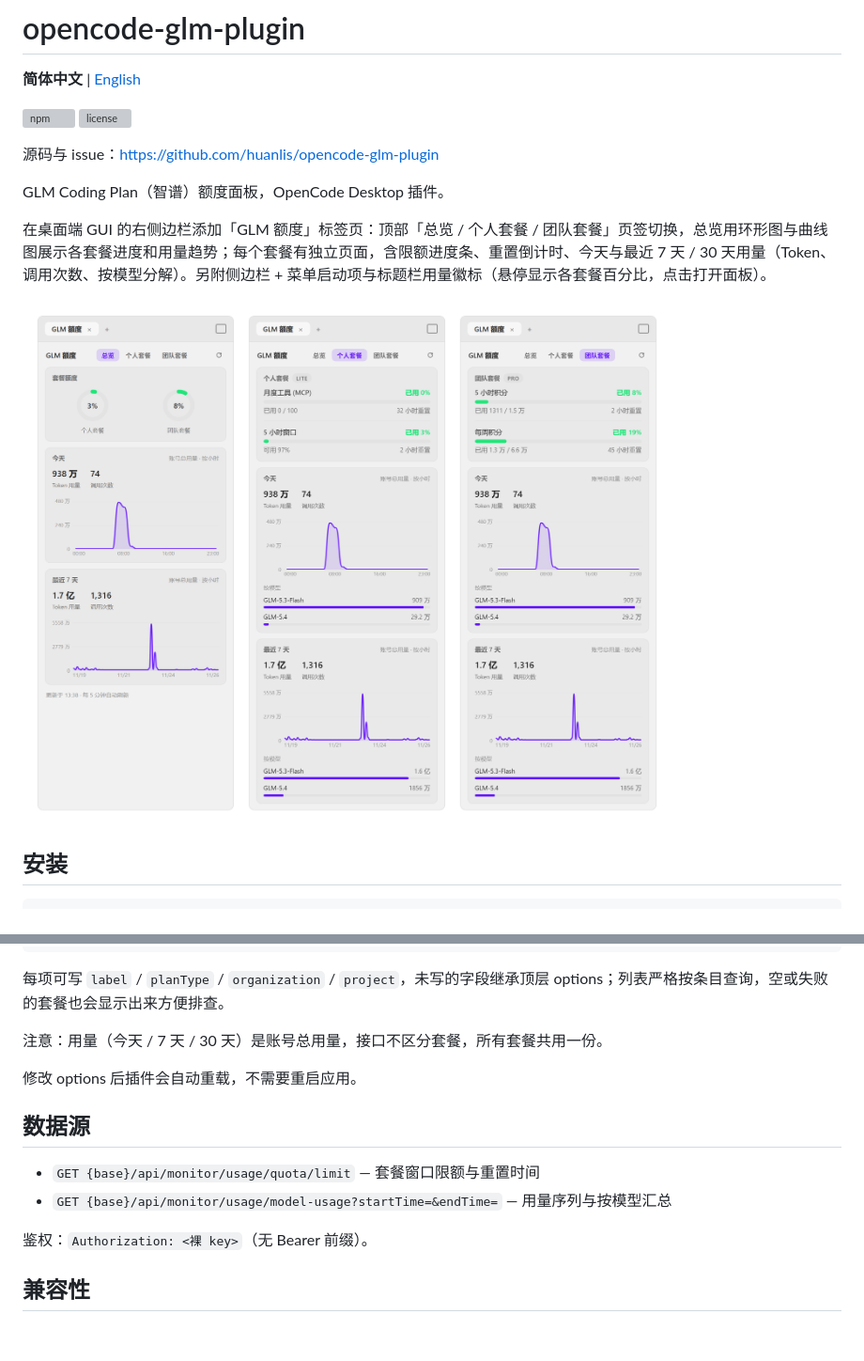
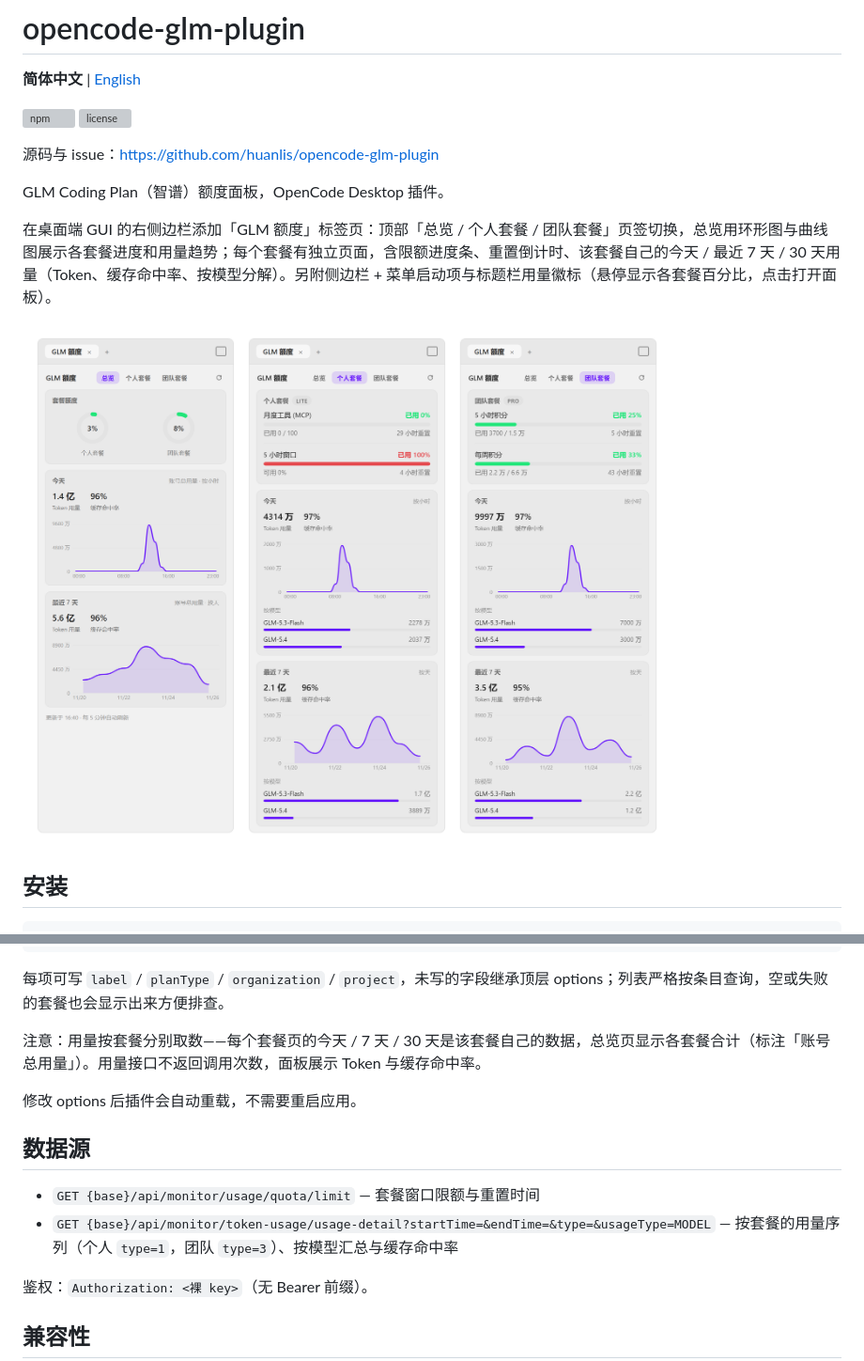
Before and after one commit to huanlis/opencode-glm-plugin, a Markdown page: README.md, 2 parts joined by grey strips. Shown at 94% size. GitHub-like rendering; pictures changed too: assets/panel-tabs.png; blank space fills up the shorter version; grey boxes are pictures that could not be loaded.

Commit message:
feat: per-plan usage via token-usage/usage-detail (1.2.0)

```diff
--- a/README.md
+++ b/README.md
@@ -9,7 +9,7 @@
 
 GLM Coding Plan（智谱）额度面板，OpenCode Desktop 插件。
 
-在桌面端 GUI 的右侧边栏添加「GLM 额度」标签页：顶部「总览 / 个人套餐 / 团队套餐」页签切换，总览用环形图与曲线图展示各套餐进度和用量趋势；每个套餐有独立页面，含限额进度条、重置倒计时、今天与最近 7 天 / 30 天用量（Token、调用次数、按模型分解）。另附侧边栏 + 菜单启动项与标题栏用量徽标（悬停显示各套餐百分比，点击打开面板）。
+在桌面端 GUI 的右侧边栏添加「GLM 额度」标签页：顶部「总览 / 个人套餐 / 团队套餐」页签切换，总览用环形图与曲线图展示各套餐进度和用量趋势；每个套餐有独立页面，含限额进度条、重置倒计时、该套餐自己的今天 / 最近 7 天 / 30 天用量（Token、缓存命中率、按模型分解）。另附侧边栏 + 菜单启动项与标题栏用量徽标（悬停显示各套餐百分比，点击打开面板）。
 
 ![GLM 额度面板：总览 / 个人套餐 / 团队套餐](https://raw.githubusercontent.com/huanlis/opencode-glm-plugin/main/assets/panel-tabs.png)
 
@@ -79,14 +79,14 @@ API Key 自动从 OpenCode 登录凭据读取（`~/.local/share/opencode/auth.js
 
 每项可写 `label` / `planType` / `organization` / `project`，未写的字段继承顶层 options；列表严格按条目查询，空或失败的套餐也会显示出来方便排查。
 
-注意：用量（今天 / 7 天 / 30 天）是账号总用量，接口不区分套餐，所有套餐共用一份。
+注意：用量按套餐分别取数——每个套餐页的今天 / 7 天 / 30 天是该套餐自己的数据，总览页显示各套餐合计（标注「账号总用量」）。用量接口不返回调用次数，面板展示 Token 与缓存命中率。
 
 修改 options 后插件会自动重载，不需要重启应用。
 
 ## 数据源
 
 - `GET {base}/api/monitor/usage/quota/limit` — 套餐窗口限额与重置时间
-- `GET {base}/api/monitor/usage/model-usage?startTime=&endTime=` — 用量序列与按模型汇总
+- `GET {base}/api/monitor/token-usage/usage-detail?startTime=&endTime=&type=&usageType=MODEL` — 按套餐的用量序列（个人 `type=1`，团队 `type=3`）、按模型汇总与缓存命中率
 
 鉴权：`Authorization: <裸 key>`（无 Bearer 前缀）。
 
```
Also changed, not shown: CHANGELOG.md (+6 -0 lines), README.en.md (+3 -3 lines), assets/panel-tabs.en.png, 8 other files.
